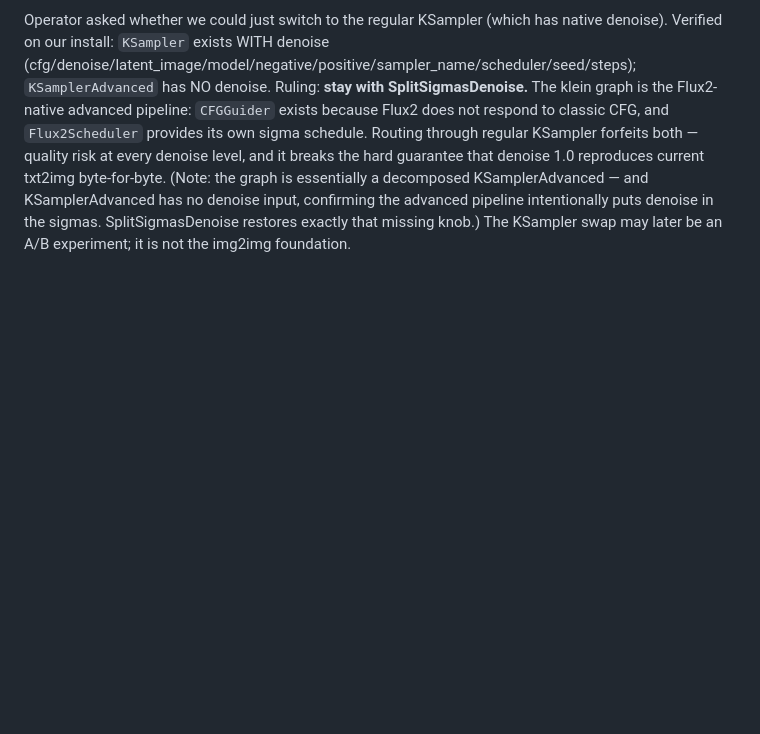
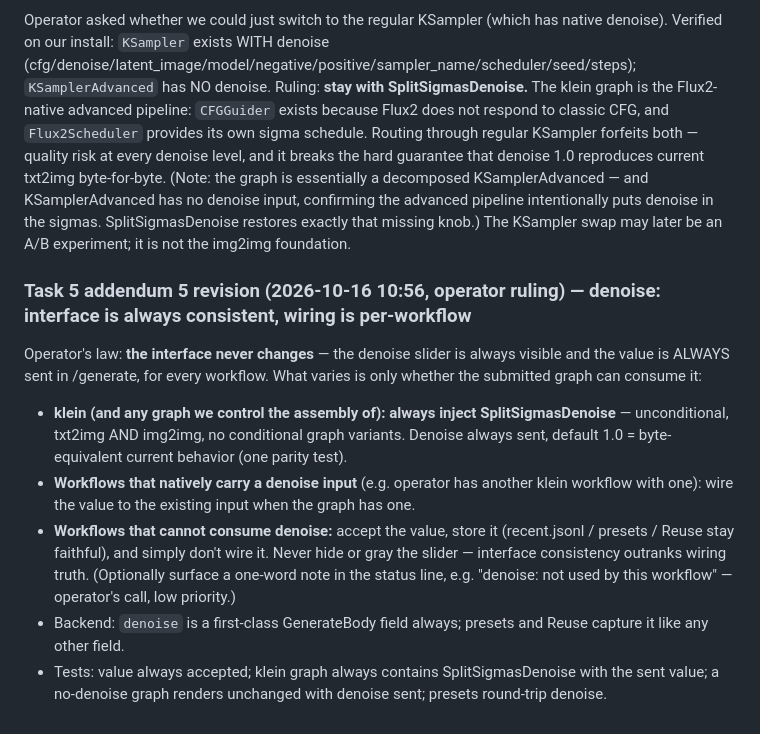
Before and after one commit to elliefox-ai/ellieedit, a Markdown page: WORKORDER-2026-10-13-foxden-claude.md, the part around the change. Rendered like a GitHub page; blank space fills up the shorter version.

Commit message:
work order: denoise revision — interface always consistent (slider always sent), wiring per-workflow; klein always injects SplitSigmasDenoise

```diff
--- a/WORKORDER-2026-10-13-foxden-claude.md
+++ b/WORKORDER-2026-10-13-foxden-claude.md
@@ -188,3 +188,11 @@ Operator's actual need is the OPPOSITE of the built default: he wants to shrink
 
 ### img2img ruling (2026-10-15 23:22, operator suggestion evaluated) — KSampler swap REJECTED as primary path
 Operator asked whether we could just switch to the regular KSampler (which has native denoise). Verified on our install: `KSampler` exists WITH denoise (cfg/denoise/latent_image/model/negative/positive/sampler_name/scheduler/seed/steps); `KSamplerAdvanced` has NO denoise. Ruling: **stay with SplitSigmasDenoise.** The klein graph is the Flux2-native advanced pipeline: `CFGGuider` exists because Flux2 does not respond to classic CFG, and `Flux2Scheduler` provides its own sigma schedule. Routing through regular KSampler forfeits both — quality risk at every denoise level, and it breaks the hard guarantee that denoise 1.0 reproduces current txt2img byte-for-byte. (Note: the graph is essentially a decomposed KSamplerAdvanced — and KSamplerAdvanced has no denoise input, confirming the advanced pipeline intentionally puts denoise in the sigmas. SplitSigmasDenoise restores exactly that missing knob.) The KSampler swap may later be an A/B experiment; it is not the img2img foundation.
+
+### Task 5 addendum 5 revision (2026-10-16 10:56, operator ruling) — denoise: interface is always consistent, wiring is per-workflow
+Operator's law: **the interface never changes** — the denoise slider is always visible and the value is ALWAYS sent in /generate, for every workflow. What varies is only whether the submitted graph can consume it:
+- **klein (and any graph we control the assembly of): always inject SplitSigmasDenoise** — unconditional, txt2img AND img2img, no conditional graph variants. Denoise always sent, default 1.0 = byte-equivalent current behavior (one parity test).
+- **Workflows that natively carry a denoise input** (e.g. operator has another klein workflow with one): wire the value to the existing input when the graph has one.
+- **Workflows that cannot consume denoise:** accept the value, store it (recent.jsonl / presets / Reuse stay faithful), and simply don't wire it. Never hide or gray the slider — interface consistency outranks wiring truth. (Optionally surface a one-word note in the status line, e.g. "denoise: not used by this workflow" — operator's call, low priority.)
+- Backend: `denoise` is a first-class GenerateBody field always; presets and Reuse capture it like any other field.
+- Tests: value always accepted; klein graph always contains SplitSigmasDenoise with the sent value; a no-denoise graph renders unchanged with denoise sent; presets round-trip denoise.
```
